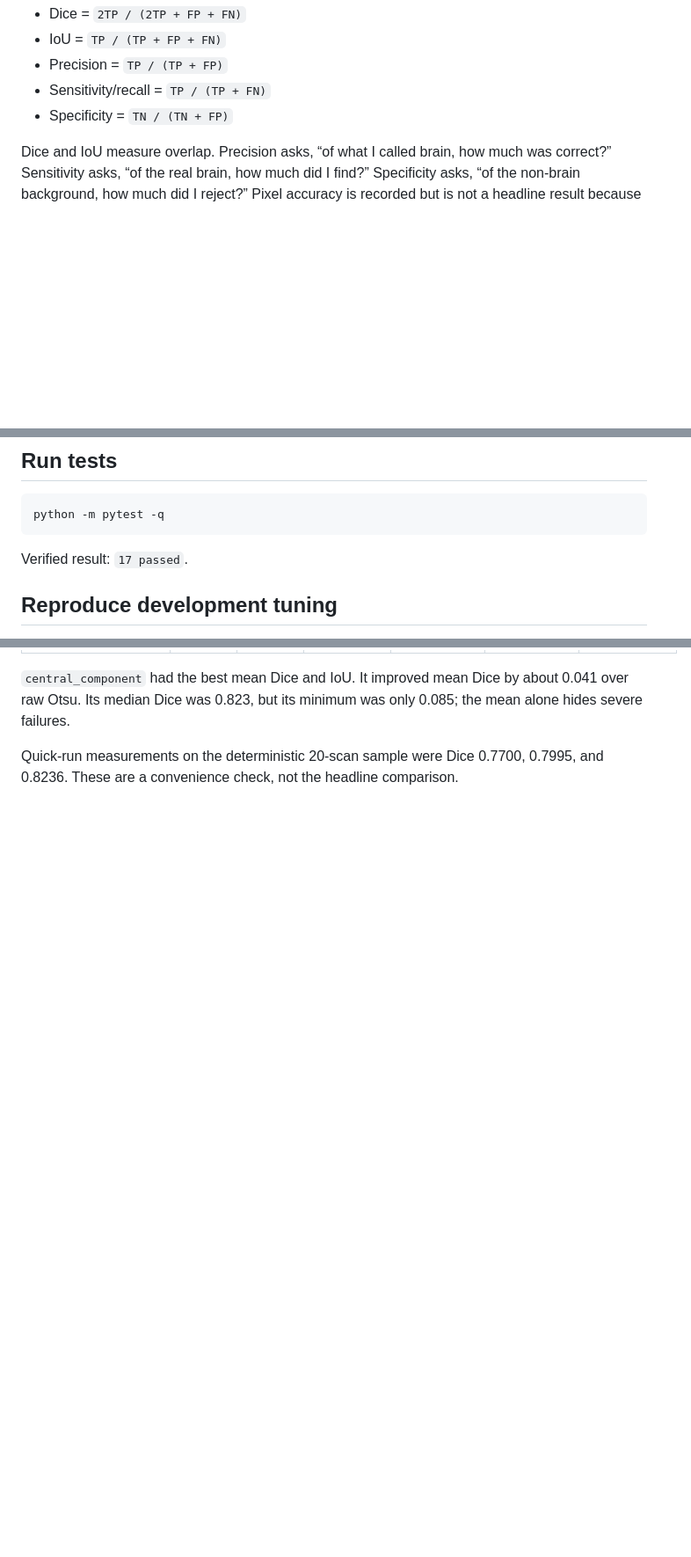
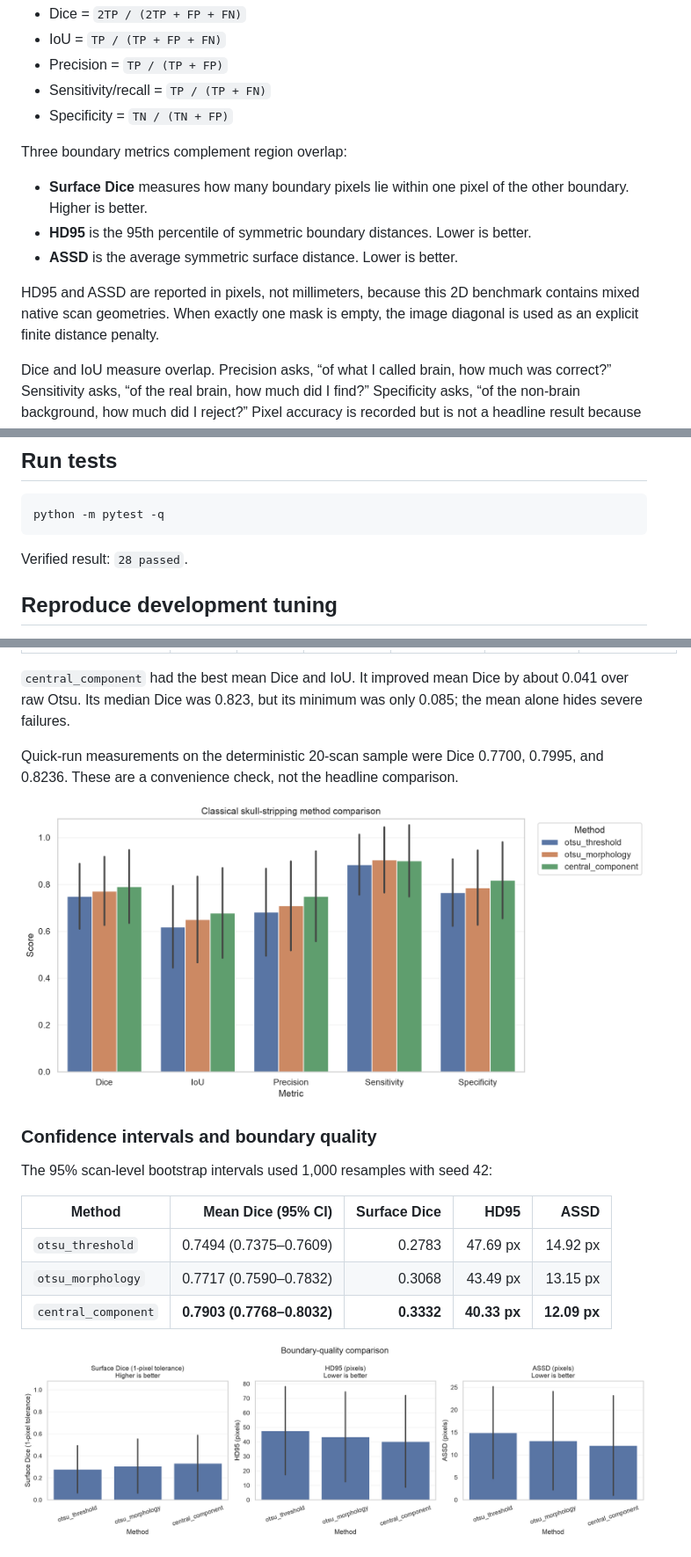
Before and after one commit to prasen2001/brain-mri-skull-stripping-evaluator, a Markdown page: README.md, 3 parts joined by grey strips. Shown at 88% size. Drawn GitHub-style; pictures changed too: docs/assets/boundary_metric_comparison.png (added), docs/assets/method_comparison.png (added); blank space fills up the shorter version.

Commit message:
docs: report reliability and boundary results

````diff
--- a/README.md
+++ b/README.md
@@ -73,6 +81,14 @@ The formulas implemented in `src/metrics.py` are:
 - Precision = `TP / (TP + FP)`
 - Sensitivity/recall = `TP / (TP + FN)`
 - Specificity = `TN / (TN + FP)`
+
+Three boundary metrics complement region overlap:
+
+- **Surface Dice** measures how many boundary pixels lie within one pixel of the other boundary. Higher is better.
+- **HD95** is the 95th percentile of symmetric boundary distances. Lower is better.
+- **ASSD** is the average symmetric surface distance. Lower is better.
+
+HD95 and ASSD are reported in pixels, not millimeters, because this 2D benchmark contains mixed native scan geometries. When exactly one mask is empty, the image diagonal is used as an explicit finite distance penalty.
 
 Dice and IoU measure overlap. Precision asks, “of what I called brain, how much was correct?” Sensitivity asks, “of the real brain, how much did I find?” Specificity asks, “of the non-brain background, how much did I reject?” Pixel accuracy is recorded but is not a headline result because a large background can make a poor brain mask look deceptively accurate.
 
@@ -128,7 +144,7 @@ data/processed/synthstrip_data_v1.5_2d
 python -m pytest -q
 ```
 
-Verified result: `17 passed`.
+Verified result: `28 passed`.
 
 ## Reproduce development tuning
 
@@ -205,3 +229,18 @@ These are real measurements from the verified full run on all **558 official tes
 `central_component` had the best mean Dice and IoU. It improved mean Dice by about 0.041 over raw Otsu. Its median Dice was 0.823, but its minimum was only 0.085; the mean alone hides severe failures.
 
 Quick-run measurements on the deterministic 20-scan sample were Dice 0.7700, 0.7995, and 0.8236. These are a convenience check, not the headline comparison.
+
+![Method comparison](docs/assets/method_comparison.png)
+
+### Confidence intervals and boundary quality
+
+The 95% scan-level bootstrap intervals used 1,000 resamples with seed 42:
+
+| Method | Mean Dice (95% CI) | Surface Dice | HD95 | ASSD |
+|---|---:|---:|---:|---:|
+| `otsu_threshold` | 0.7494 (0.7375–0.7609) | 0.2783 | 47.69 px | 14.92 px |
+| `otsu_morphology` | 0.7717 (0.7590–0.7832) | 0.3068 | 43.49 px | 13.15 px |
+| `central_component` | **0.7903 (0.7768–0.8032)** | **0.3332** | **40.33 px** | **12.09 px** |
+
+![Boundary metric comparison](docs/assets/boundary_metric_comparison.png)
+
````
Also changed, not shown: other parts of README.md (+38 -7 lines), INTERVIEW_PREP.md (+12 -4 lines), PROJECT_REPORT.md (+25 -5 lines), docs/assets/README.md (added, +6 -0 lines), docs/assets/quality_warning_rates.png (added), docs/assets/source_dice_comparison.png (added).
